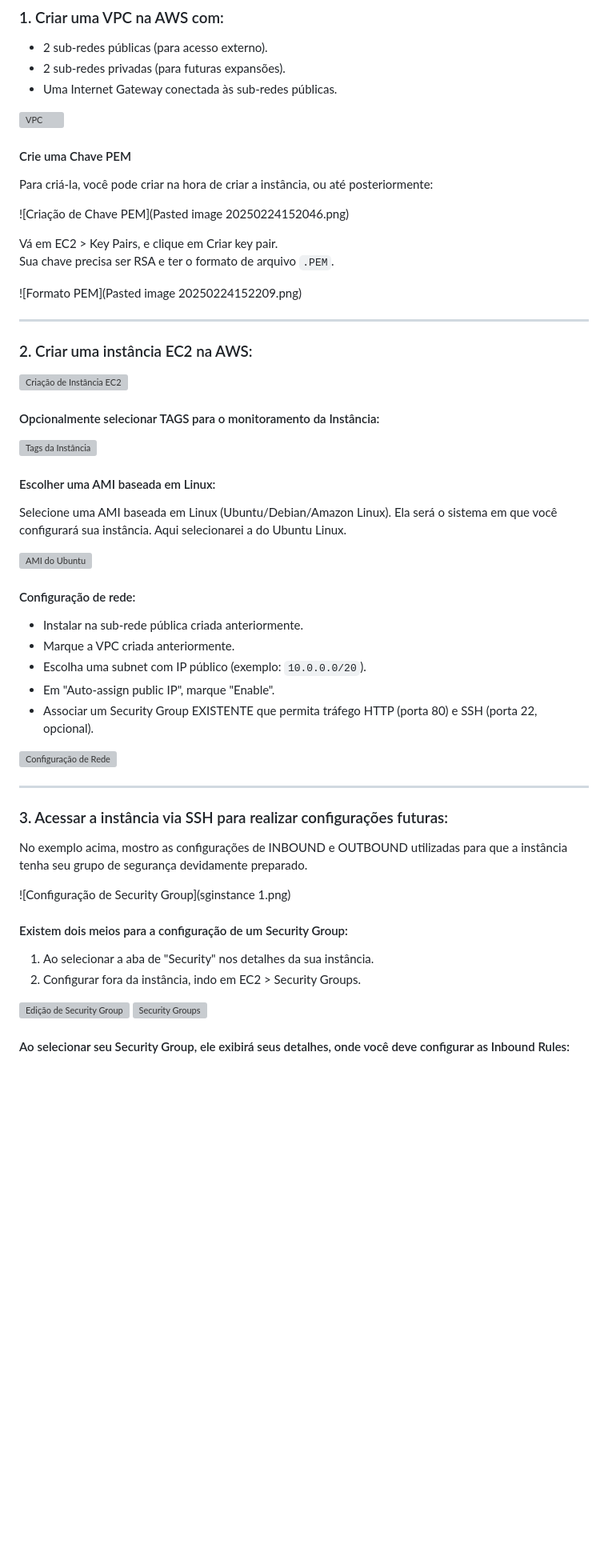
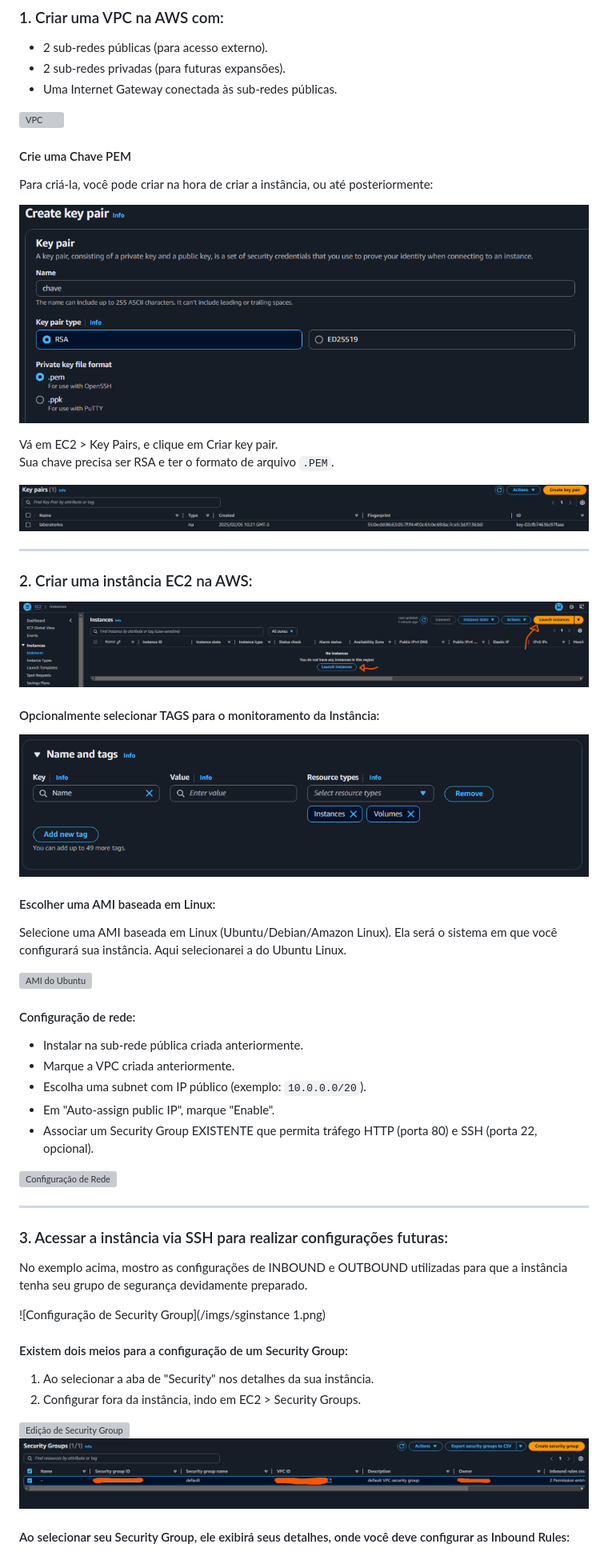
Before and after one commit to luizafonse/Projeto-Linux---Compass-UOL, a Markdown page: README.md, the part around one of its changes. Shown at 80% size. Rendered like a GitHub page; blank space fills up the shorter version; grey boxes are pictures that could not be loaded.

```diff
--- a/README.md
+++ b/README.md
@@ -17,20 +17,20 @@ Desenvolver e testar habilidades em Linux, AWS e automação de processos atrav
 #### Crie uma Chave PEM
 Para criá-la, você pode criar na hora de criar a instância, ou até posteriormente:
 
-![Criação de Chave PEM](Pasted image 20250224152046.png)
+![Criação de Chave PEM](/imgs/createkeypair.png)
 
 Vá em EC2 > Key Pairs, e clique em Criar key pair.
 Sua chave precisa ser RSA e ter o formato de arquivo `.PEM`.
 
-![Formato PEM](Pasted image 20250224152209.png)
+![Formato PEM](/imgs/keypairs.png)
 
 ---
 
 ### 2. Criar uma instância EC2 na AWS:
-![Criação de Instância EC2](launchinstance.png)
+![Criação de Instância EC2](/imgs/launchinstance.png)
 
 #### Opcionalmente selecionar TAGS para o monitoramento da Instância:
-![Tags da Instância](tags.png)
+![Tags da Instância](/imgs/tags.png)
 
 #### Escolher uma AMI baseada em Linux:
 Selecione uma AMI baseada em Linux (Ubuntu/Debian/Amazon Linux). Ela será o sistema em que você configurará sua instância. Aqui selecionarei a do Ubuntu Linux.
@@ -51,13 +51,13 @@ Selecione uma AMI baseada em Linux (Ubuntu/Debian/Amazon Linux). Ela será o sis
 ### 3. Acessar a instância via SSH para realizar configurações futuras:
 No exemplo acima, mostro as configurações de INBOUND e OUTBOUND utilizadas para que a instância tenha seu grupo de segurança devidamente preparado.
 
-![Configuração de Security Group](sginstance 1.png)
+![Configuração de Security Group](/imgs/sginstance 1.png)
 
 #### Existem dois meios para a configuração de um Security Group:
 1. Ao selecionar a aba de "Security" nos detalhes da sua instância.
 2. Configurar fora da instância, indo em EC2 > Security Groups.
 
-![Edição de Security Group](instanceseditsg.png)
-![Security Groups](sg.png)
+![Edição de Security Group](/imgs/instanceseditsg.png)
+![Security Groups](/imgs/sg.png)
 
 #### Ao selecionar seu Security Group, ele exibirá seus detalhes, onde você deve configurar as Inbound Rules:
```
Also changed, not shown: other parts of README.md (+22 -22 lines).
